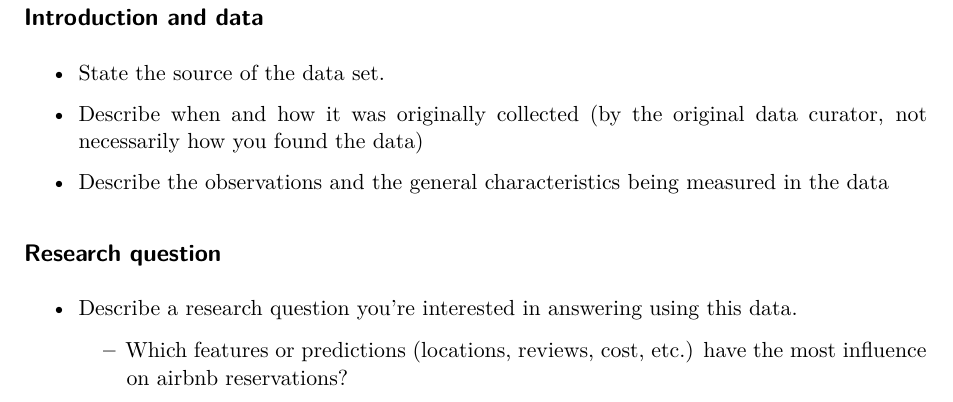
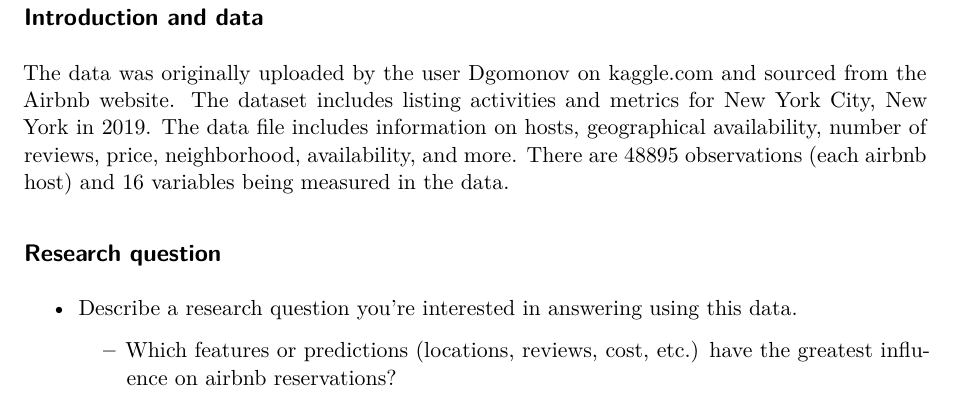
Before and after one commit to STA210-Summer22/project-team2, a Quarto document (topic-ideas/topic-ideas.qmd): part of page 5 of 5, cut so that both start at the same text. Rendered offline with R 4.5, knitr and Pandoc in place of Quarto, then LaTeX, with nearby package versions; some code elsewhere in the file could not run offline.

Commit message:
completed topic 3

```diff
--- a/topic-ideas/topic-ideas.qmd
+++ b/topic-ideas/topic-ideas.qmd
@@ -90,13 +90,9 @@ glimpse(cancer_reg)
 
 ## Introduction and data
 
--   State the source of the data set.
-
--   Describe when and how it was originally collected (by the original data curator, not necessarily how you found the data)
-
--   Describe the observations and the general characteristics being measured in the data
+The data was originally uploaded by the user Dgomonov on kaggle.com and sourced from the Airbnb website. The dataset includes listing activities and metrics for New York City, New York in 2019. The data file includes information on hosts, geographical availability, number of reviews, price, neighborhood, availability, and more. There are 48895 observations (each airbnb host) and 16 variables being measured in the data.
 
 ## Research question
 
 -   Describe a research question you're interested in answering using this data.
-    -   Which features or predictions (locations, reviews, cost, etc.) have the most influence on airbnb reservations?
+    -   Which features or predictions (locations, reviews, cost, etc.) have the greatest influence on airbnb reservations?
```
Also changed, not shown: topic-ideas/topic-ideas.qmd (9 more changed lines).
